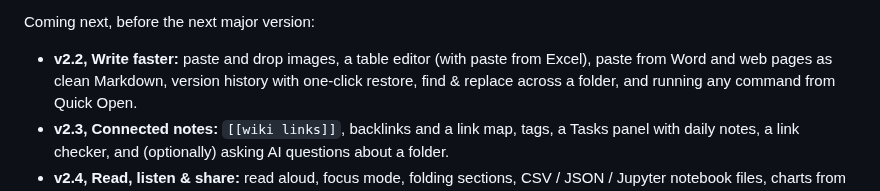
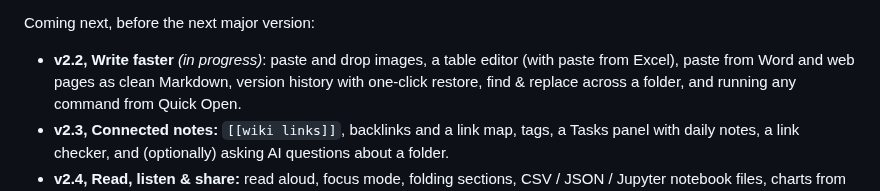
Before and after one commit to neogentrics/neo-markdown-reader, a Markdown page: README.md, the part around the change. GitHub-like rendering.

Commit message:
Roadmap/README: v2.2 (Write faster) in progress
Co-Authored-By: Claude Opus 5.5 <noreply@anthropic.com>
Claude-Session: https://claude.ai/code/session_01WcmLZD4s8uqK997YMAzVHK

```diff
--- a/README.md
+++ b/README.md
@@ -306,7 +306,7 @@ On macOS use `Cmd` instead of `Ctrl`.
 
 Coming next, before the next major version:
 
-- **v2.2, Write faster:** paste and drop images, a table editor (with paste from Excel), paste from Word and
+- **v2.2, Write faster** *(in progress)*: paste and drop images, a table editor (with paste from Excel), paste from Word and
   web pages as clean Markdown, version history with one-click restore, find & replace across a folder, and
   running any command from Quick Open.
 - **v2.3, Connected notes:** `[[wiki links]]`, backlinks and a link map, tags, a Tasks panel with daily
```
Also changed, not shown: ROADMAP.md (+2 -2 lines).
